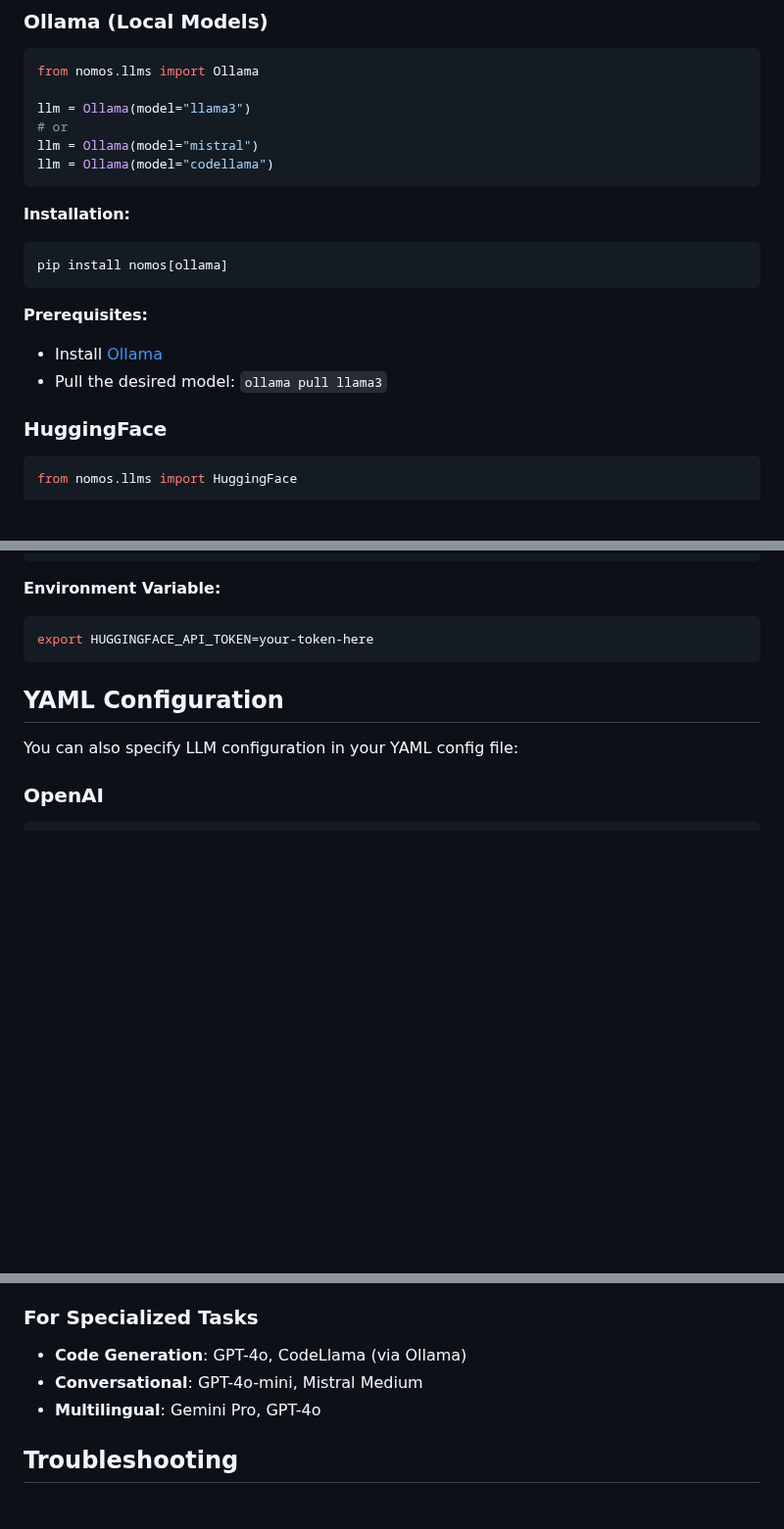
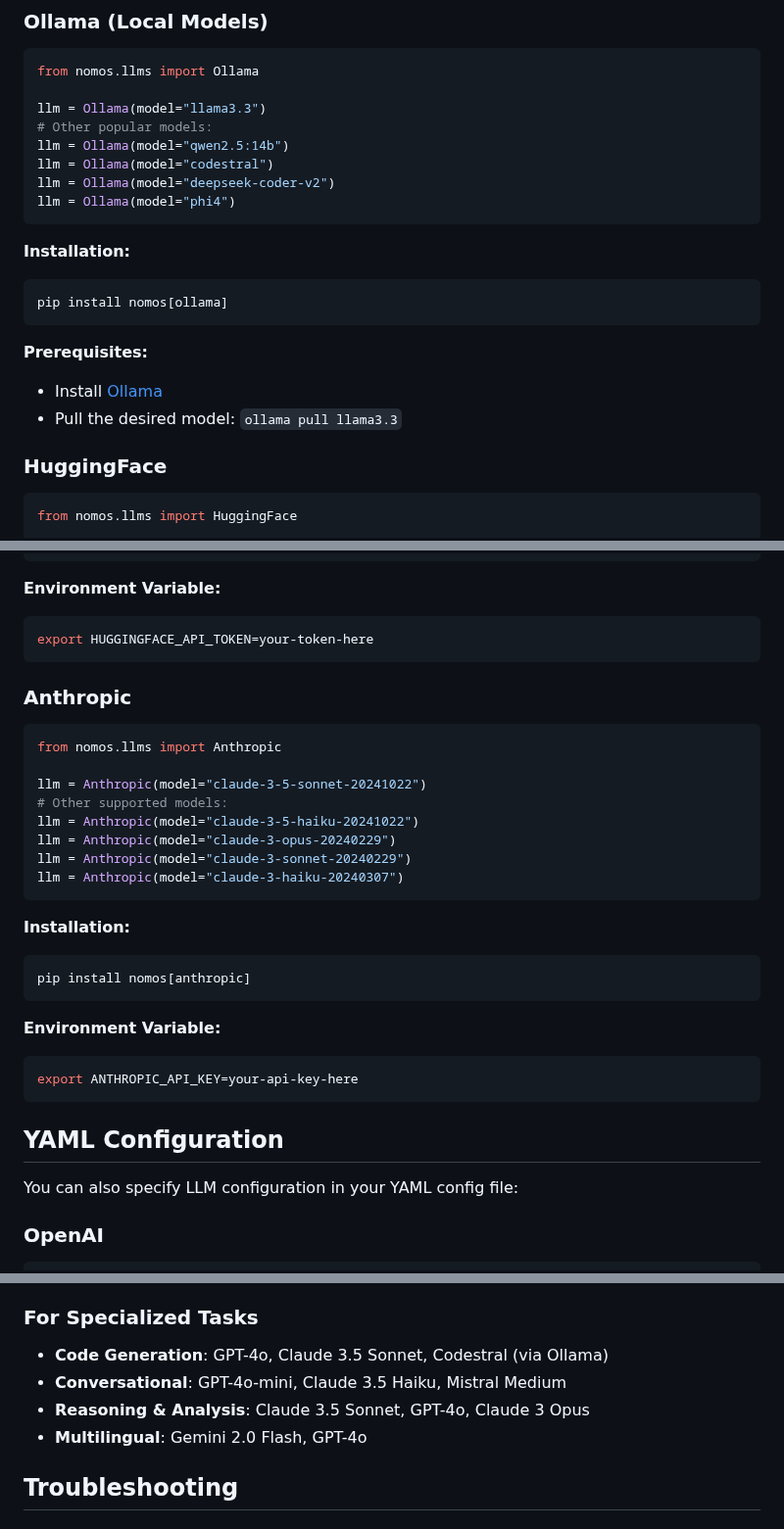
Before and after one commit to sofia-hq/sofia, a Markdown page: docs/llm-support.md, 3 parts joined by grey strips. Shown at 98% size. Drawn GitHub-style; blank space fills up the shorter version.

````diff
--- a/docs/llm-support.md
+++ b/docs/llm-support.md
@@ -73,10 +75,12 @@ export GOOGLE_API_KEY=your-api-key-here
 ```python
 from nomos.llms import Ollama
 
-llm = Ollama(model="llama3")
-# or
-llm = Ollama(model="mistral")
-llm = Ollama(model="codellama")
+llm = Ollama(model="llama3.3")
+# Other popular models:
+llm = Ollama(model="qwen2.5:14b")
+llm = Ollama(model="codestral")
+llm = Ollama(model="deepseek-coder-v2")
+llm = Ollama(model="phi4")
 ```
 
 **Installation:**
@@ -86,7 +90,7 @@ pip install nomos[ollama]
 
 **Prerequisites:**
 - Install [Ollama](https://ollama.ai/)
-- Pull the desired model: `ollama pull llama3`
+- Pull the desired model: `ollama pull llama3.3`
 
 ### HuggingFace
 
@@ -106,6 +110,29 @@ pip install nomos[huggingface]
 **Environment Variable:**
 ```bash
 export HUGGINGFACE_API_TOKEN=your-token-here
+```
+
+### Anthropic
+
+```python
+from nomos.llms import Anthropic
+
+llm = Anthropic(model="claude-3-5-sonnet-20241022")
+# Other supported models:
+llm = Anthropic(model="claude-3-5-haiku-20241022")
+llm = Anthropic(model="claude-3-opus-20240229")
+llm = Anthropic(model="claude-3-sonnet-20240229")
+llm = Anthropic(model="claude-3-haiku-20240307")
+```
+
+**Installation:**
+```bash
+pip install nomos[anthropic]
+```
+
+**Environment Variable:**
+```bash
+export ANTHROPIC_API_KEY=your-api-key-here
 ```
 
 ## YAML Configuration
@@ -187,9 +239,10 @@ llm:
 - **Ollama**: Local models, no API costs
 
 ### For Specialized Tasks
-- **Code Generation**: GPT-4o, CodeLlama (via Ollama)
-- **Conversational**: GPT-4o-mini, Mistral Medium
-- **Multilingual**: Gemini Pro, GPT-4o
+- **Code Generation**: GPT-4o, Claude 3.5 Sonnet, Codestral (via Ollama)
+- **Conversational**: GPT-4o-mini, Claude 3.5 Haiku, Mistral Medium
+- **Reasoning & Analysis**: Claude 3.5 Sonnet, GPT-4o, Claude 3 Opus
+- **Multilingual**: Gemini 2.0 Flash, GPT-4o
 
 ## Troubleshooting
 
````
Also changed, not shown: other parts of docs/llm-support.md (+42 -5 lines).
